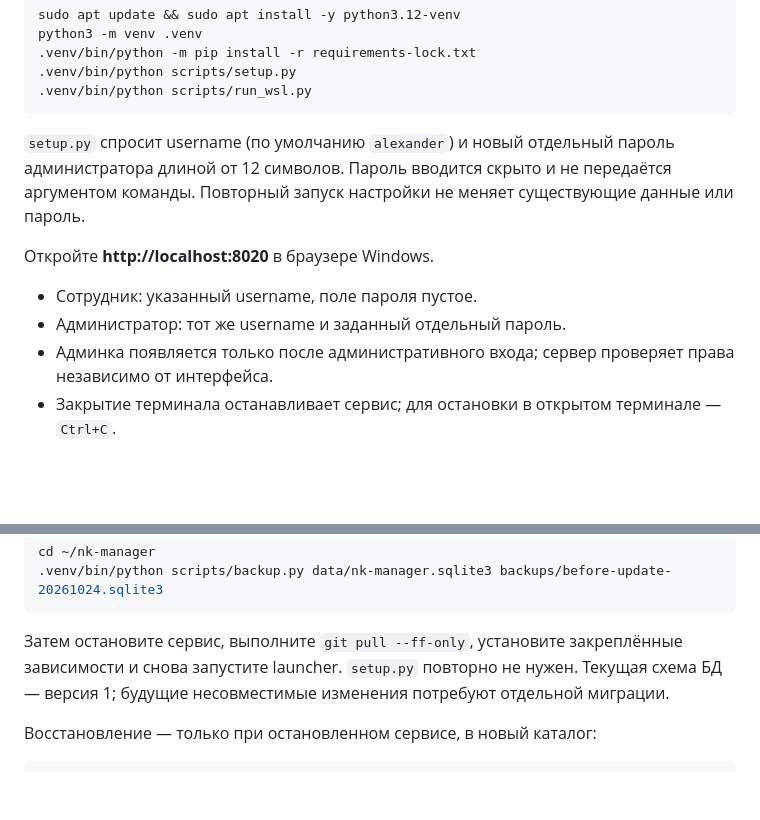
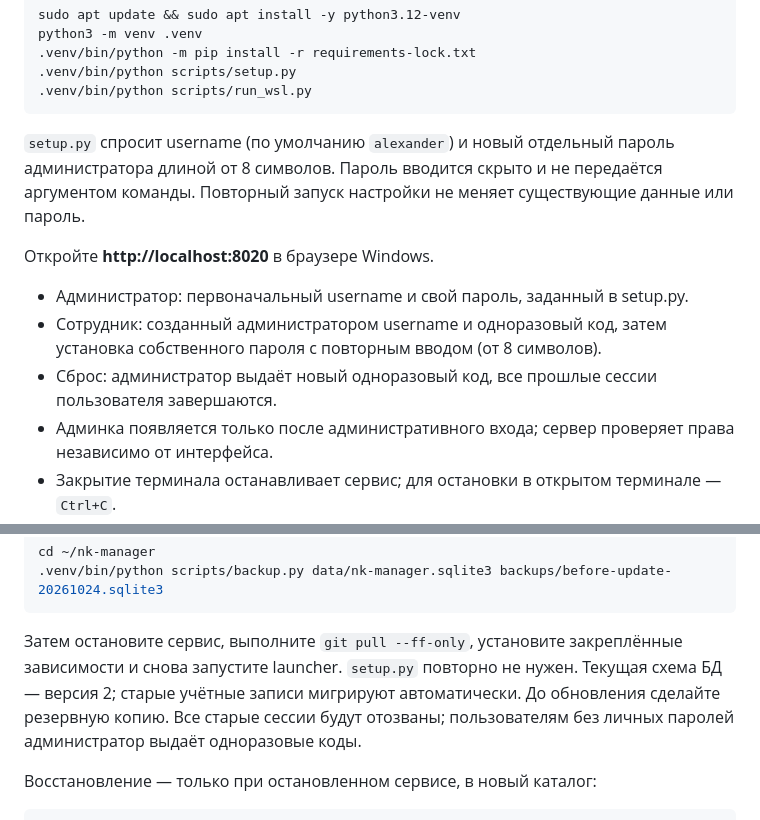
Before and after one commit to AlexSapronov/nk-manager, a Markdown page: docs/WSL.md, 2 parts joined by grey strips. GitHub-like rendering; blank space fills up the shorter version.

Commit message:
Document personal passwords, enrollment and migration

````diff
--- a/docs/WSL.md
+++ b/docs/WSL.md
@@ -33,12 +33,13 @@ python3 -m venv .venv
 .venv/bin/python scripts/run_wsl.py
 ```
 
-`setup.py` спросит username (по умолчанию `alexander`) и новый отдельный пароль администратора длиной от 12 символов. Пароль вводится скрыто и не передаётся аргументом команды. Повторный запуск настройки не меняет существующие данные или пароль.
+`setup.py` спросит username (по умолчанию `alexander`) и новый отдельный пароль администратора длиной от 8 символов. Пароль вводится скрыто и не передаётся аргументом команды. Повторный запуск настройки не меняет существующие данные или пароль.
 
 Откройте **http://localhost:8020** в браузере Windows.
 
-- Сотрудник: указанный username, поле пароля пустое.
-- Администратор: тот же username и заданный отдельный пароль.
+- Администратор: первоначальный username и свой пароль, заданный в setup.py.
+- Сотрудник: созданный администратором username и одноразовый код, затем установка собственного пароля с повторным вводом (от 8 символов).
+- Сброс: администратор выдаёт новый одноразовый код, все прошлые сессии пользователя завершаются.
 - Админка появляется только после административного входа; сервер проверяет права независимо от интерфейса.
 - Закрытие терминала останавливает сервис; для остановки в открытом терминале — `Ctrl+C`.
 
@@ -109,7 +110,7 @@ cd ~/nk-manager
 .venv/bin/python scripts/backup.py data/nk-manager.sqlite3 backups/before-update-20261024.sqlite3
 ```
 
-Затем остановите сервис, выполните `git pull --ff-only`, установите закреплённые зависимости и снова запустите launcher. `setup.py` повторно не нужен. Текущая схема БД — версия 1; будущие несовместимые изменения потребуют отдельной миграции.
+Затем остановите сервис, выполните `git pull --ff-only`, установите закреплённые зависимости и снова запустите launcher. `setup.py` повторно не нужен. Текущая схема БД — версия 2; старые учётные записи мигрируют автоматически. До обновления сделайте резервную копию. Все старые сессии будут отозваны; пользователям без личных паролей администратор выдаёт одноразовые коды.
 
 Восстановление — только при остановленном сервисе, в новый каталог:
 
````
